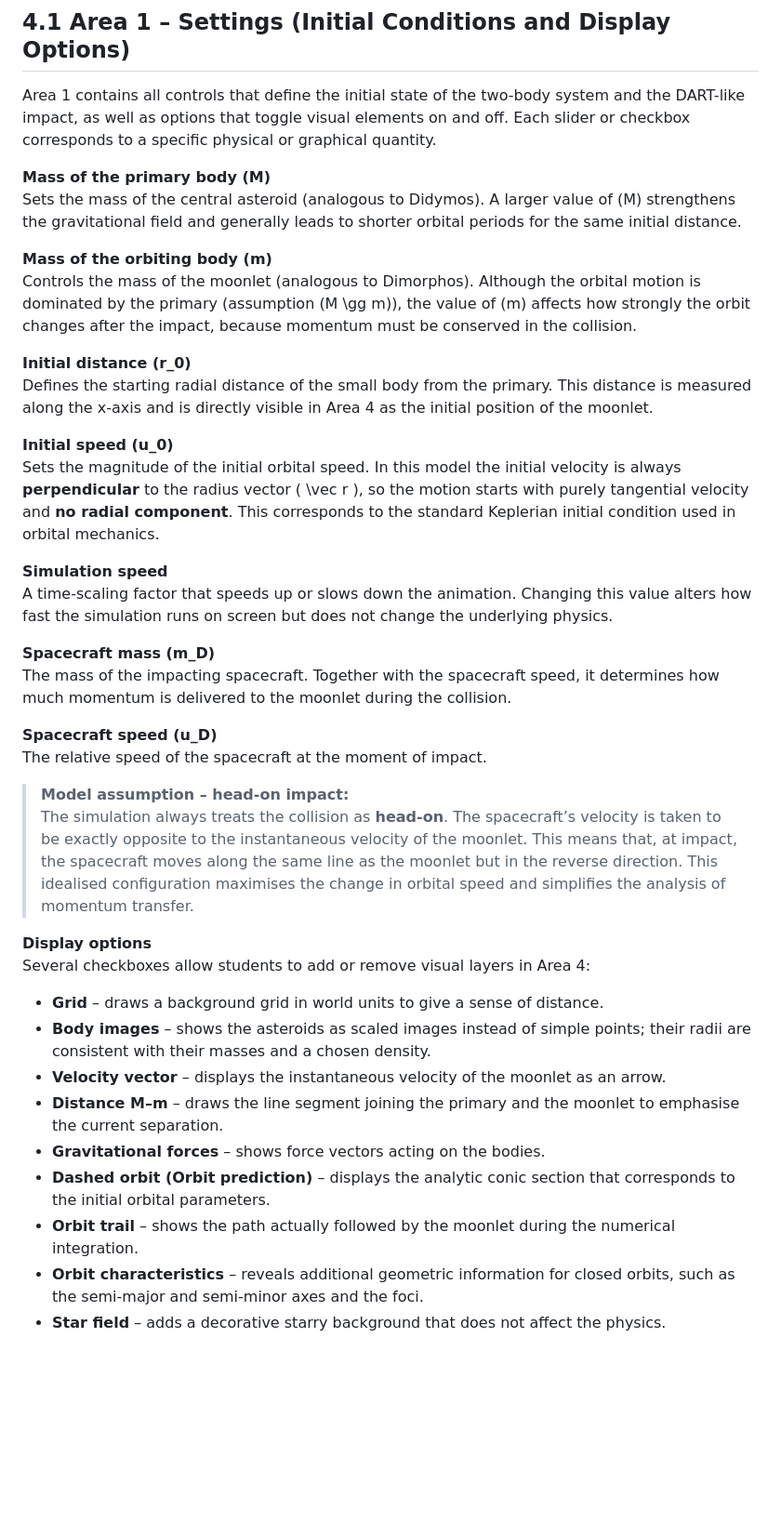
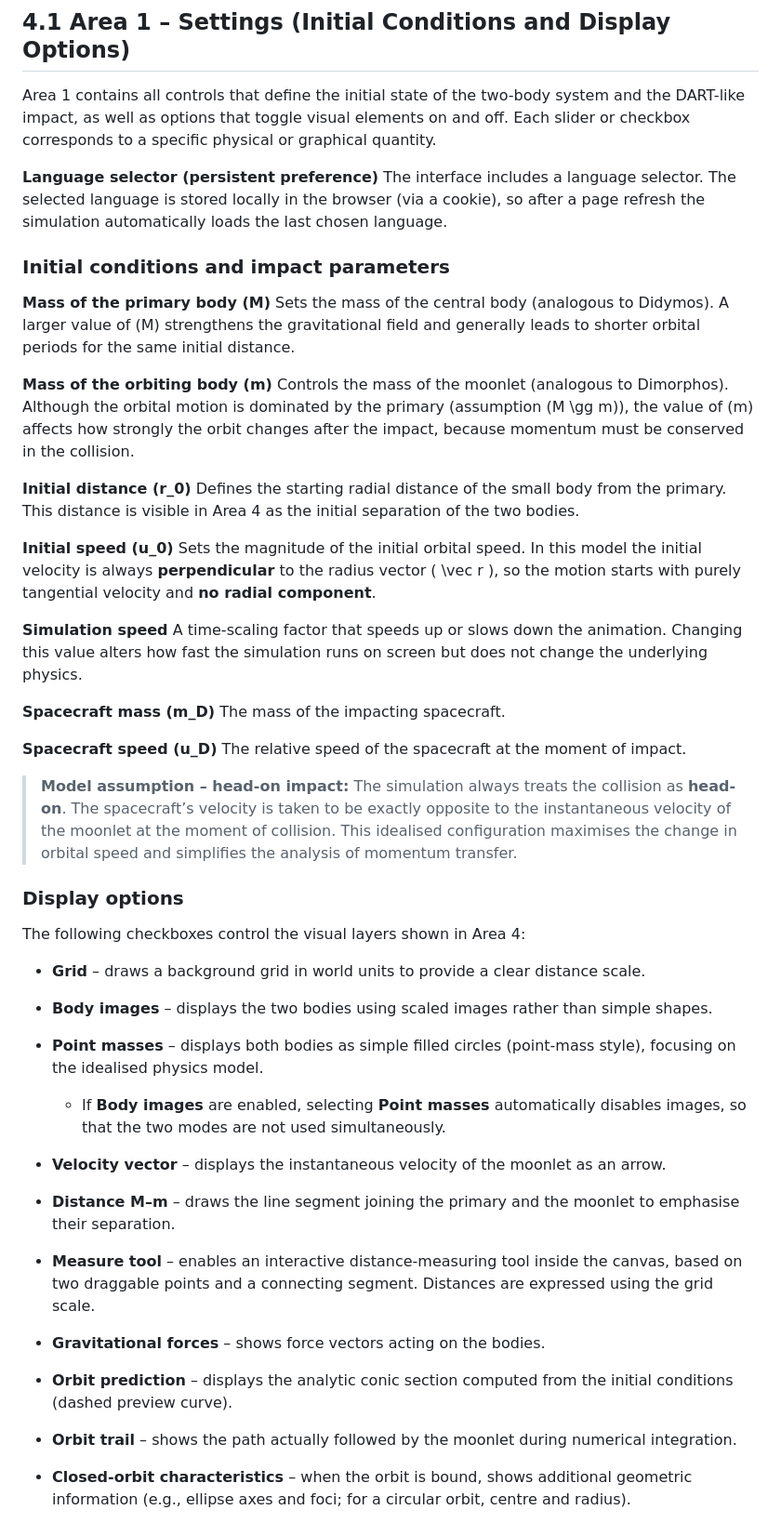
Before and after one commit to paulgai/DART-Mission-Simulation, a Markdown page: README.md, the part around one of its changes. Shown at 93% size. GitHub-like rendering; blank space fills up the shorter version.

Commit message:
Enhance README with new features and descriptions
Updated the README to include new features such as a language selector and improved descriptions for various parameters.

```diff
--- a/README.md
+++ b/README.md
@@ -408,39 +408,49 @@ Each area focuses on a different aspect of orbital motion and impact physics, al
 
 Area 1 contains all controls that define the initial state of the two-body system and the DART-like impact, as well as options that toggle visual elements on and off. Each slider or checkbox corresponds to a specific physical or graphical quantity.
 
+**Language selector (persistent preference)**
+The interface includes a language selector. The selected language is stored locally in the browser (via a cookie), so after a page refresh the simulation automatically loads the last chosen language.
+
+### Initial conditions and impact parameters
+
 **Mass of the primary body (M)**
-Sets the mass of the central asteroid (analogous to Didymos). A larger value of \(M\) strengthens the gravitational field and generally leads to shorter orbital periods for the same initial distance.
+Sets the mass of the central body (analogous to Didymos). A larger value of (M) strengthens the gravitational field and generally leads to shorter orbital periods for the same initial distance.
 
 **Mass of the orbiting body (m)**
-Controls the mass of the moonlet (analogous to Dimorphos). Although the orbital motion is dominated by the primary (assumption \(M \gg m\)), the value of \(m\) affects how strongly the orbit changes after the impact, because momentum must be conserved in the collision.
+Controls the mass of the moonlet (analogous to Dimorphos). Although the orbital motion is dominated by the primary (assumption (M \gg m)), the value of (m) affects how strongly the orbit changes after the impact, because momentum must be conserved in the collision.
 
-**Initial distance \(r_0\)**
-Defines the starting radial distance of the small body from the primary. This distance is measured along the x-axis and is directly visible in Area 4 as the initial position of the moonlet.
+**Initial distance (r_0)**
+Defines the starting radial distance of the small body from the primary. This distance is visible in Area 4 as the initial separation of the two bodies.
 
-**Initial speed \(u_0\)**
-Sets the magnitude of the initial orbital speed. In this model the initial velocity is always **perpendicular** to the radius vector \( \vec r \), so the motion starts with purely tangential velocity and **no radial component**. This corresponds to the standard Keplerian initial condition used in orbital mechanics.
+**Initial speed (u_0)**
+Sets the magnitude of the initial orbital speed. In this model the initial velocity is always **perpendicular** to the radius vector ( \vec r ), so the motion starts with purely tangential velocity and **no radial component**.
 
 **Simulation speed**
 A time-scaling factor that speeds up or slows down the animation. Changing this value alters how fast the simulation runs on screen but does not change the underlying physics.
 
-**Spacecraft mass \(m_D\)**
-The mass of the impacting spacecraft. Together with the spacecraft speed, it determines how much momentum is delivered to the moonlet during the collision.
+**Spacecraft mass (m_D)**
+The mass of the impacting spacecraft.
 
-**Spacecraft speed \(u_D\)**
+**Spacecraft speed (u_D)**
 The relative speed of the spacecraft at the moment of impact.
 
 > **Model assumption – head-on impact:**
-> The simulation always treats the collision as **head-on**. The spacecraft’s velocity is taken to be exactly opposite to the instantaneous velocity of the moonlet. This means that, at impact, the spacecraft moves along the same line as the moonlet but in the reverse direction. This idealised configuration maximises the change in orbital speed and simplifies the analysis of momentum transfer.
+> The simulation always treats the collision as **head-on**. The spacecraft’s velocity is taken to be exactly opposite to the instantaneous velocity of the moonlet at the moment of collision. This idealised configuration maximises the change in orbital speed and simplifies the analysis of momentum transfer.
 
-**Display options**
-Several checkboxes allow students to add or remove visual layers in Area 4:
+### Display options
 
-- **Grid** – draws a background grid in world units to give a sense of distance.
-- **Body images** – shows the asteroids as scaled images instead of simple points; their radii are consistent with their masses and a chosen density.
-- **Velocity vector** – displays the instantaneous velocity of the moonlet as an arrow.
-- **Distance M–m** – draws the line segment joining the primary and the moonlet to emphasise the current separation.
-- **Gravitational forces** – shows force vectors acting on the bodies.
-- **Dashed orbit (Orbit prediction)** – displays the analytic conic section that corresponds to the initial orbital parameters.
-- **Orbit trail** – shows the path actually followed by the moonlet during the numerical integration.
-- **Orbit characteristics** – reveals additional geometric information for closed orbits, such as the semi-major and semi-minor axes and the foci.
-- **Star field** – adds a decorative starry background that does not affect the physics.
+The following checkboxes control the visual layers shown in Area 4:
+
+* **Grid** – draws a background grid in world units to provide a clear distance scale.
+* **Body images** – displays the two bodies using scaled images rather than simple shapes.
+* **Point masses** – displays both bodies as simple filled circles (point-mass style), focusing on the idealised physics model.
+
+  * If **Body images** are enabled, selecting **Point masses** automatically disables images, so that the two modes are not used simultaneously.
+* **Velocity vector** – displays the instantaneous velocity of the moonlet as an arrow.
+* **Distance M–m** – draws the line segment joining the primary and the moonlet to emphasise their separation.
+* **Measure tool** – enables an interactive distance-measuring tool inside the canvas, based on two draggable points and a connecting segment. Distances are expressed using the grid scale.
+* **Gravitational forces** – shows force vectors acting on the bodies.
+* **Orbit prediction** – displays the analytic conic section computed from the initial conditions (dashed preview curve).
+* **Orbit trail** – shows the path actually followed by the moonlet during numerical integration.
+* **Closed-orbit characteristics** – when the orbit is bound, shows additional geometric information (e.g., ellipse axes and foci; for a circular orbit, centre and radius).
+
```
Also changed, not shown: other parts of README.md (+9 -0 lines).
